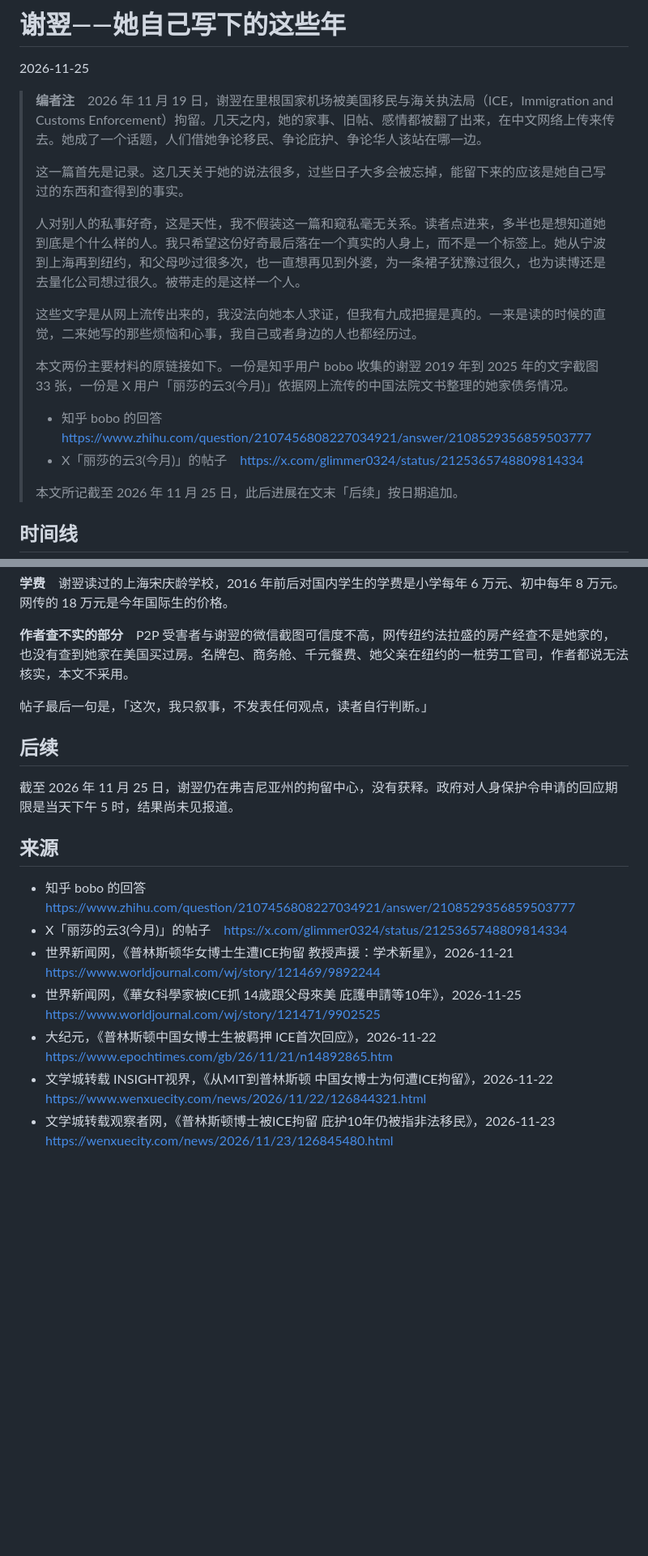
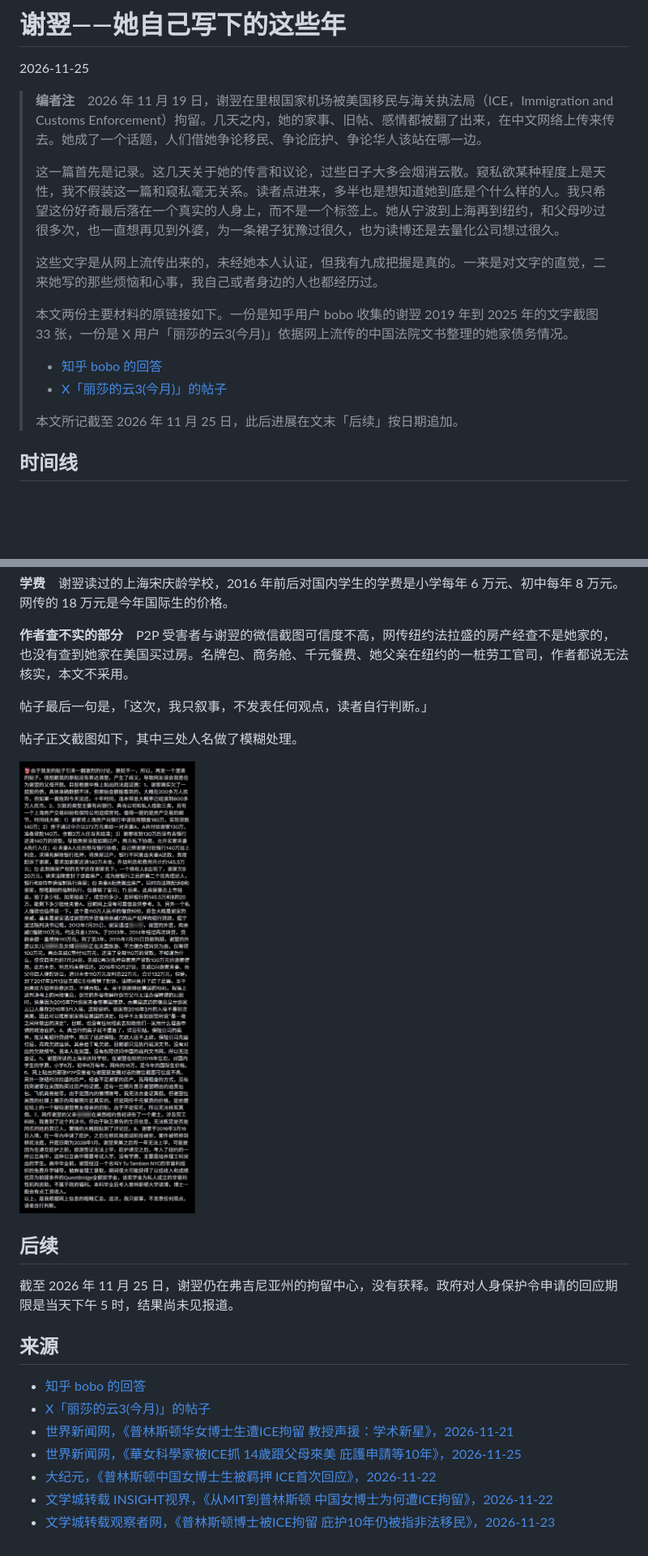
Before and after one commit to Taoshuke/jianzheng, a Markdown page: 大驱逐时代/2026-11-25-谢翌.md, 2 parts joined by grey strips. Shown at 81% size. Drawn GitHub-style; pictures changed too: 大驱逐时代/images/谢翌/x-2026-11-24.jpg (added); blank space fills up the shorter version.

```diff
--- a/大驱逐时代/2026-11-25-谢翌.md
+++ b/大驱逐时代/2026-11-25-谢翌.md
@@ -4,16 +4,14 @@
 
 > **编者注**　2026 年 11 月 19 日，谢翌在里根国家机场被美国移民与海关执法局（ICE，Immigration and Customs Enforcement）拘留。几天之内，她的家事、旧帖、感情都被翻了出来，在中文网络上传来传去。她成了一个话题，人们借她争论移民、争论庇护、争论华人该站在哪一边。
 >
-> 这一篇首先是记录。这几天关于她的说法很多，过些日子大多会被忘掉，能留下来的应该是她自己写过的东西和查得到的事实。
+> 这一篇首先是记录。这几天关于她的传言和议论，过些日子大多会烟消云散。窥私欲某种程度上是天性，我不假装这一篇和窥私毫无关系。读者点进来，多半也是想知道她到底是个什么样的人。我只希望这份好奇最后落在一个真实的人身上，而不是一个标签上。她从宁波到上海再到纽约，和父母吵过很多次，也一直想再见到外婆，为一条裙子犹豫过很久，也为读博还是去量化公司想过很久。
 >
-> 人对别人的私事好奇，这是天性，我不假装这一篇和窥私毫无关系。读者点进来，多半也是想知道她到底是个什么样的人。我只希望这份好奇最后落在一个真实的人身上，而不是一个标签上。她从宁波到上海再到纽约，和父母吵过很多次，也一直想再见到外婆，为一条裙子犹豫过很久，也为读博还是去量化公司想过很久。被带走的是这样一个人。
->
-> 这些文字是从网上流传出来的，我没法向她本人求证，但我有九成把握是真的。一来是读的时候的直觉，二来她写的那些烦恼和心事，我自己或者身边的人也都经历过。
+> 这些文字是从网上流传出来的，未经她本人认证，但我有九成把握是真的。一来是对文字的直觉，二来她写的那些烦恼和心事，我自己或者身边的人也都经历过。
 >
 > 本文两份主要材料的原链接如下。一份是知乎用户 bobo 收集的谢翌 2019 年到 2025 年的文字截图 33 张，一份是 X 用户「丽莎的云3(今月)」依据网上流传的中国法院文书整理的她家债务情况。
 >
-> - 知乎 bobo 的回答　https://www.zhihu.com/question/2107456808227034921/answer/2108529356859503777
-> - X「丽莎的云3(今月)」的帖子　https://x.com/glimmer0324/status/2125365748809814334
+> - [知乎 bobo 的回答](https://www.zhihu.com/question/2107456808227034921/answer/2108529356859503777)
+> - [X「丽莎的云3(今月)」的帖子](https://x.com/glimmer0324/status/2125365748809814334)
 >
 > 本文所记截至 2026 年 11 月 25 日，此后进展在文末「后续」按日期追加。
 
@@ -252,16 +250,20 @@
 
 帖子最后一句是，「这次，我只叙事，不发表任何观点，读者自行判断。」
 
+帖子正文截图如下，其中三处人名做了模糊处理。
+
+![X「丽莎的云3(今月)」2026 年 11 月 24 日的帖子](images/谢翌/x-2026-11-24.jpg)
+
 ## 后续
 
 截至 2026 年 11 月 25 日，谢翌仍在弗吉尼亚州的拘留中心，没有获释。政府对人身保护令申请的回应期限是当天下午 5 时，结果尚未见报道。
 
 ## 来源
 
-- 知乎 bobo 的回答　https://www.zhihu.com/question/2107456808227034921/answer/2108529356859503777
-- X「丽莎的云3(今月)」的帖子　https://x.com/glimmer0324/status/2125365748809814334
-- 世界新闻网，《普林斯顿华女博士生遭ICE拘留 教授声援：学术新星》，2026-11-21　https://www.worldjournal.com/wj/story/121469/9892244
-- 世界新闻网，《華女科學家被ICE抓 14歲跟父母來美 庇護申請等10年》，2026-11-25　https://www.worldjournal.com/wj/story/121471/9902525
-- 大纪元，《普林斯顿中国女博士生被羁押 ICE首次回应》，2026-11-22　https://www.epochtimes.com/gb/26/11/21/n14892865.htm
-- 文学城转载 INSIGHT视界，《从MIT到普林斯顿 中国女博士为何遭ICE拘留》，2026-11-22　https://www.wenxuecity.com/news/2026/11/22/126844321.html
-- 文学城转载观察者网，《普林斯顿博士被ICE拘留 庇护10年仍被指非法移民》，2026-11-23　https://wenxuecity.com/news/2026/11/23/126845480.html
+- [知乎 bobo 的回答](https://www.zhihu.com/question/2107456808227034921/answer/2108529356859503777)
+- [X「丽莎的云3(今月)」的帖子](https://x.com/glimmer0324/status/2125365748809814334)
+- [世界新闻网，《普林斯顿华女博士生遭ICE拘留 教授声援：学术新星》，2026-11-21](https://www.worldjournal.com/wj/story/121469/9892244)
+- [世界新闻网，《華女科學家被ICE抓 14歲跟父母來美 庇護申請等10年》，2026-11-25](https://www.worldjournal.com/wj/story/121471/9902525)
+- [大纪元，《普林斯顿中国女博士生被羁押 ICE首次回应》，2026-11-22](https://www.epochtimes.com/gb/26/11/21/n14892865.htm)
+- [文学城转载 INSIGHT视界，《从MIT到普林斯顿 中国女博士为何遭ICE拘留》，2026-11-22](https://www.wenxuecity.com/news/2026/11/22/126844321.html)
+- [文学城转载观察者网，《普林斯顿博士被ICE拘留 庇护10年仍被指非法移民》，2026-11-23](https://wenxuecity.com/news/2026/11/23/126845480.html)
```
Also changed, not shown: other parts of 大驱逐时代/2026-11-25-谢翌.md (+34 -34 lines), 2 other files.
